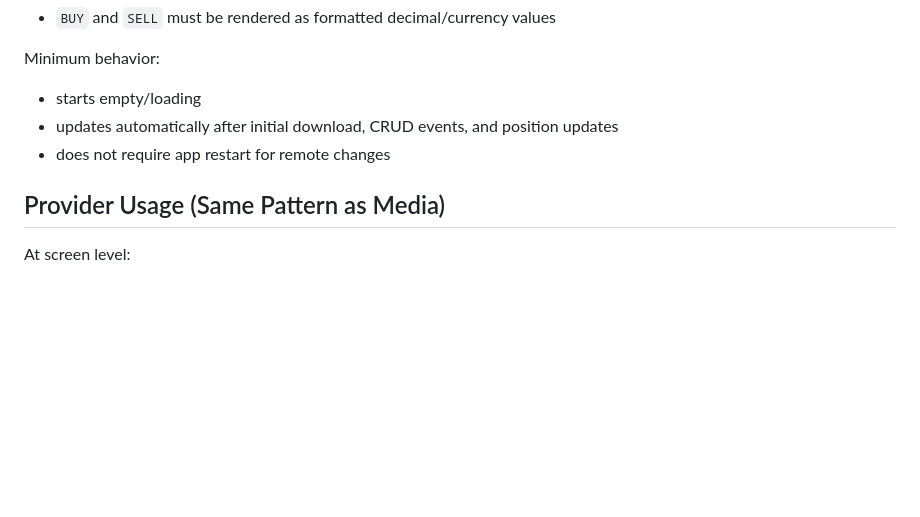
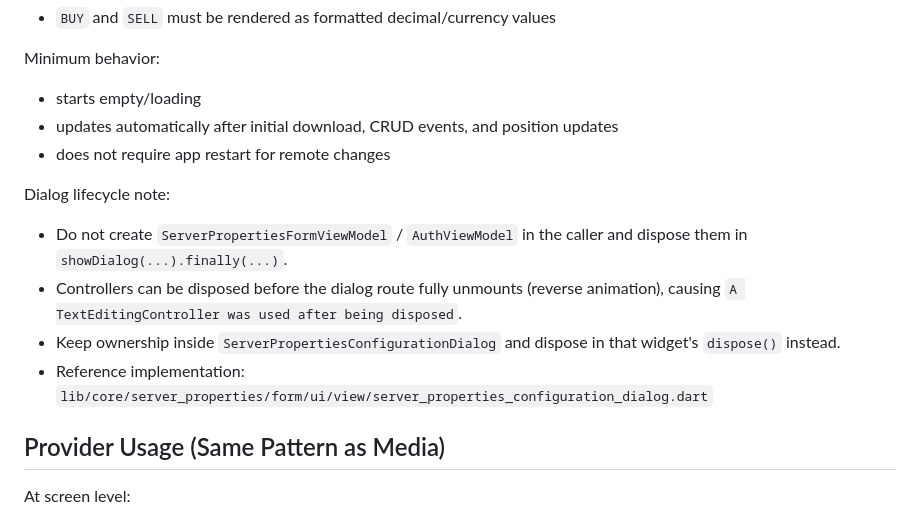
Before and after one commit to teukuridho/qms_revamped_content_desktop_client, a Markdown page: CURRENCY_EXCHANGE_RATE_AGENTS.md, the part around the change. GitHub-like rendering; blank space fills up the shorter version.

```diff
--- a/CURRENCY_EXCHANGE_RATE_AGENTS.md
+++ b/CURRENCY_EXCHANGE_RATE_AGENTS.md
@@ -139,6 +139,18 @@ Minimum behavior:
 - updates automatically after initial download, CRUD events, and position updates
 - does not require app restart for remote changes
 
+Dialog lifecycle note:
+
+- Do not create `ServerPropertiesFormViewModel` / `AuthViewModel` in the
+  caller and dispose them in `showDialog(...).finally(...)`.
+- Controllers can be disposed before the dialog route fully unmounts
+  (reverse animation), causing
+  `A TextEditingController was used after being disposed`.
+- Keep ownership inside `ServerPropertiesConfigurationDialog` and dispose in
+  that widget's `dispose()` instead.
+- Reference implementation:
+  `lib/core/server_properties/form/ui/view/server_properties_configuration_dialog.dart`
+
 ## Provider Usage (Same Pattern as Media)
 
 At screen level:
```
